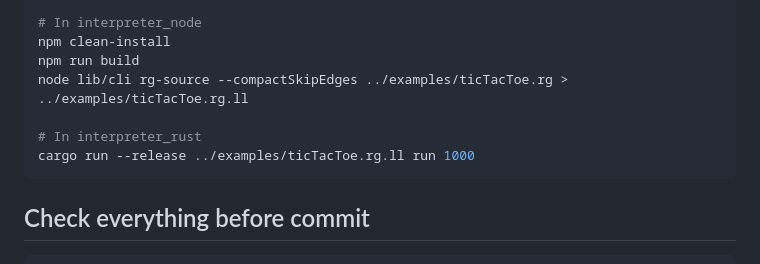
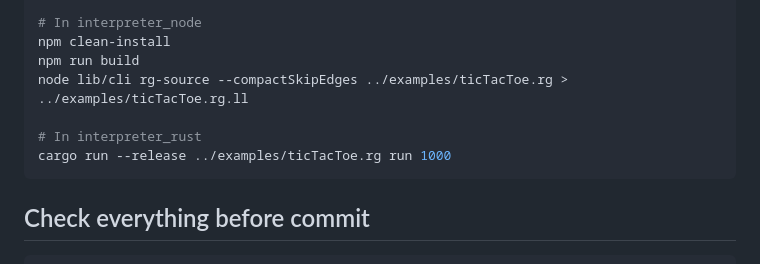
Before and after one commit to radekmie/rg, a Markdown page: README.md, the part around the change. Drawn GitHub-style.

Commit message:
Update README to use the right example path

````diff
--- a/README.md
+++ b/README.md
@@ -52,7 +52,7 @@ npm run build
 node lib/cli rg-source --compactSkipEdges ../examples/ticTacToe.rg > ../examples/ticTacToe.rg.ll
 
 # In interpreter_rust
-cargo run --release ../examples/ticTacToe.rg.ll run 1000
+cargo run --release ../examples/ticTacToe.rg run 1000
 ```
 
 ## Check everything before commit
````
